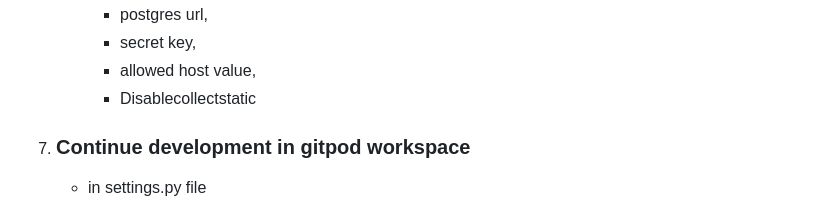
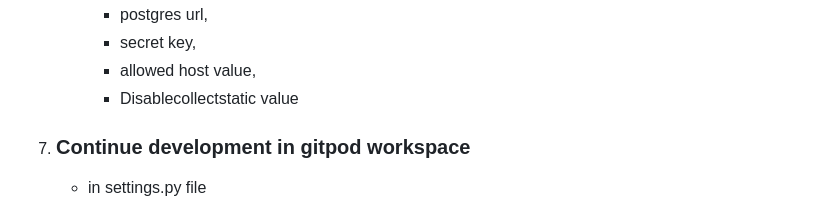
Before and after one commit to Flora-King/Kosi_app, a Markdown page: README.md, the part around the change. Rendered like a GitHub page.

Commit message:
Amend readme.md file

```diff
--- a/README.md
+++ b/README.md
@@ -374,7 +374,7 @@ This doesnt affect my code and therefore i have left it in.
         - postgres url,
         - secret key,
         - allowed host value,
-        - Disablecollectstatic
+        - Disablecollectstatic value
 
 7. ### Continue development in gitpod workspace
     - in settings.py file
```
